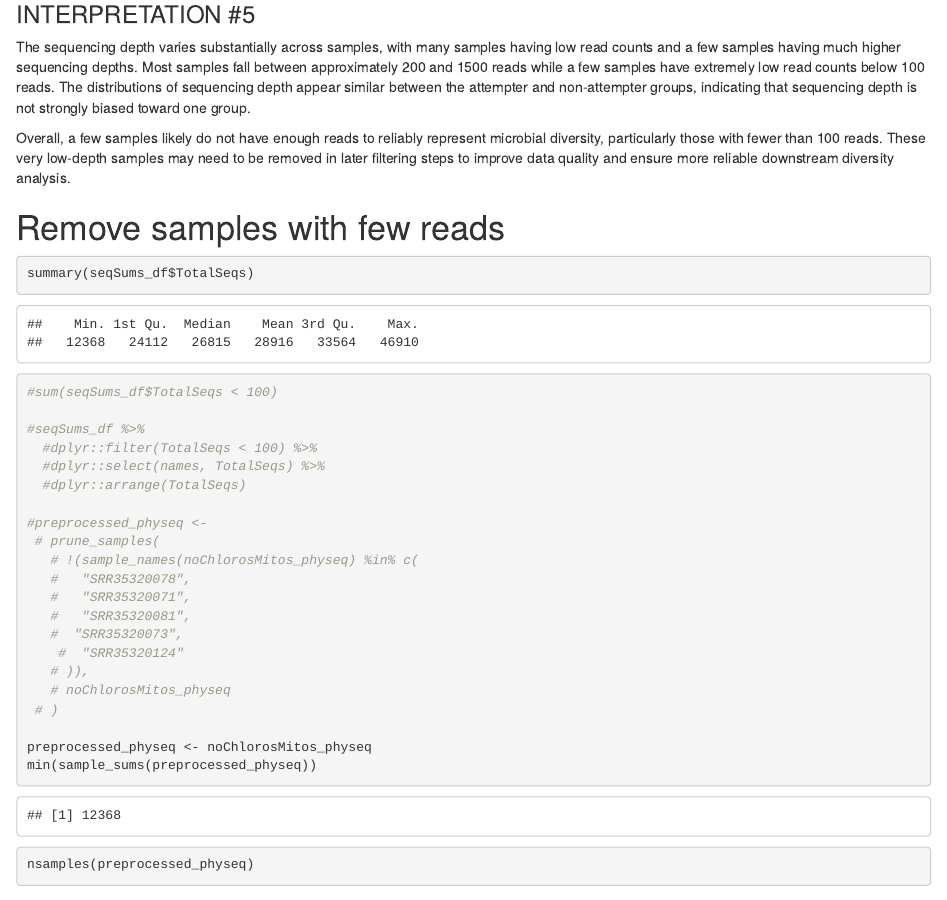
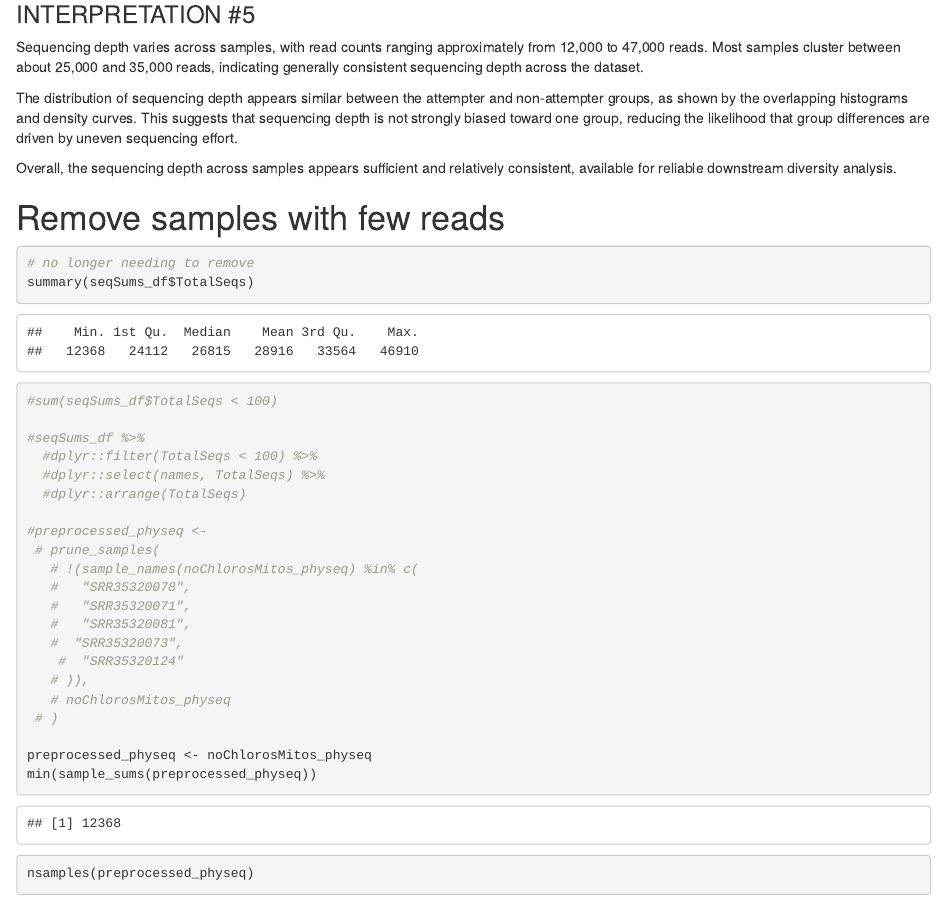
Before and after one commit to Morrow-Zhang/BIOMI4300_Amplicon_Project-, an R Markdown document (analysis/03_PreProcessing.Rmd): the page in a window 1100 px wide, from 17910 px down. The pictures show the output file analysis/03_PreProcessing.html that the author committed with the source, opened offline.

Commit message:
update comments

````diff
--- a/analysis/03_PreProcessing.Rmd
+++ b/analysis/03_PreProcessing.Rmd
@@ -214,15 +214,20 @@ numSeq_bar_plot + numSeq_hist_plot + numSeq_density_plot +
 ```
 
 
+
 ### INTERPRETATION #5
 
-The sequencing depth varies substantially across samples, with many samples having low read counts and a few samples having much higher sequencing depths. Most samples fall between approximately 200 and 1500 reads while a few samples have extremely low read counts below 100 reads. The distributions of sequencing depth appear similar between the attempter and non-attempter groups, indicating that sequencing depth is not strongly biased toward one group.
+Sequencing depth varies across samples, with read counts ranging approximately from 12,000 to 47,000 reads. Most samples cluster between about 25,000 and 35,000 reads, indicating generally consistent sequencing depth across the dataset.
 
-Overall, a few samples likely do not have enough reads to reliably represent microbial diversity, particularly those with fewer than 100 reads. These very low-depth samples may need to be removed in later filtering steps to improve data quality and ensure more reliable downstream diversity analysis.
+The distribution of sequencing depth appears similar between the attempter and non-attempter groups, as shown by the overlapping histograms and density curves. This suggests that sequencing depth is not strongly biased toward one group, reducing the likelihood that group differences are driven by uneven sequencing effort.
+
+Overall, the sequencing depth across samples appears sufficient and relatively consistent, available for reliable downstream diversity analysis.
+
 
 # Remove samples with few reads
 
 ```{r}
+# no longer needing to remove
 summary(seqSums_df$TotalSeqs)
 #sum(seqSums_df$TotalSeqs < 100)
 
````
Also changed, not shown: analysis/03_PreProcessing.html.
